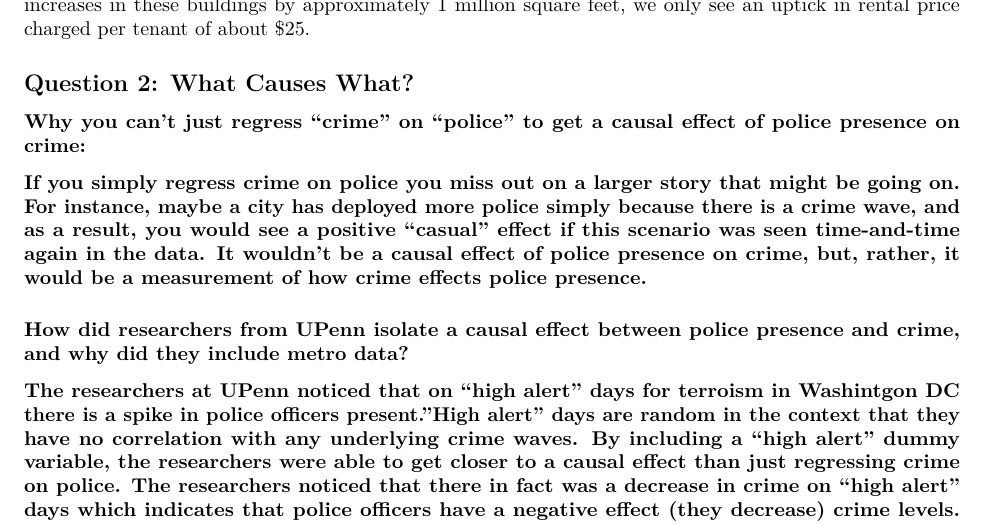
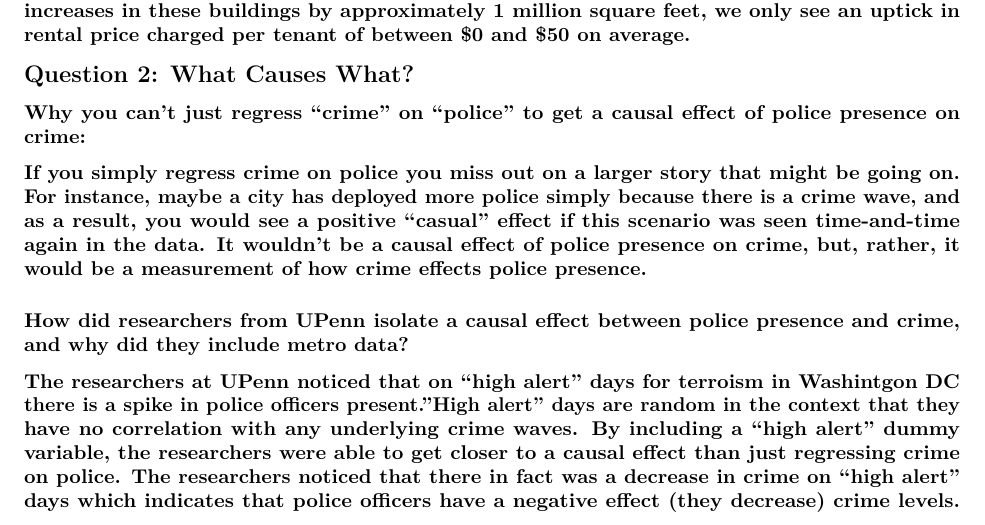
Before and after one commit to TristanRobins/Data-Mining, an R Markdown document (Exercises 3.Rmd): part of page 2 of 5, cut so that both start at the same text. Rendered offline with R 4.5, knitr and Pandoc, then LaTeX, with nearby package versions; some code elsewhere in the file could not run offline.

Commit message:
Exercises 3
Data Mining final exercise set.

````diff
--- a/Exercises 3.Rmd
+++ b/Exercises 3.Rmd
@@ -61,7 +61,8 @@ mean((yhat_test_tree - green_test$Rent)^2) %>% sqrt
 ```{r, echo = FALSE}
 plot(green_train$size, predict(prunedtree))
 ```
-### This is able to be partially answered by the graph above. We see that when square footage increases in these buildings by approximately 1 million square feet, we only see an uptick in rental price charged per tenant of about $25.
+
+### This is able to be partially answered by the graph above. We see that when square footage increases in these buildings by approximately 1 million square feet, we only see an uptick in rental price charged per tenant of between $0 and $50 on average.
 
 ## Question 2: What Causes What?
 
````
Also changed, not shown: Exercises-3.pdf, Exercises 3.Rmd (2 more changed lines), 1 other file.
